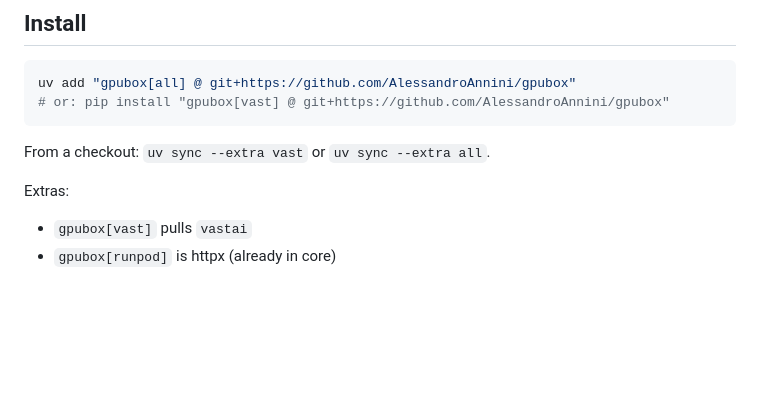
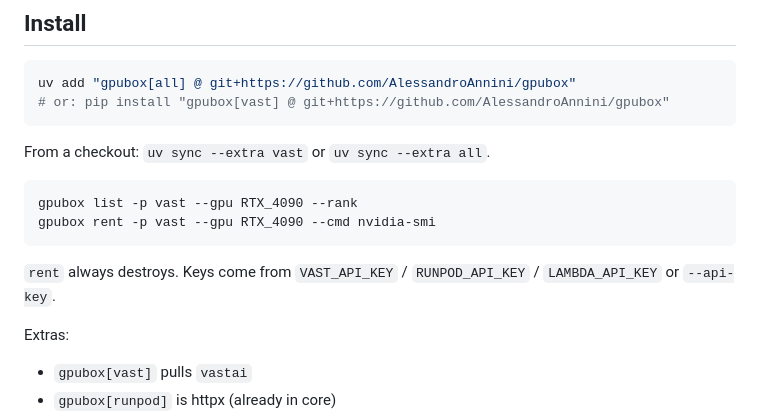
Before and after one commit to AlessandroAnnini/gpubox, a Markdown page: README.md, the part around the change. Drawn GitHub-style; blank space fills up the shorter version.

````diff
--- a/README.md
+++ b/README.md
@@ -12,6 +12,13 @@ uv add "gpubox[all] @ git+https://github.com/AlessandroAnnini/gpubox"
 ```
 
 From a checkout: `uv sync --extra vast` or `uv sync --extra all`.
+
+```bash
+gpubox list -p vast --gpu RTX_4090 --rank
+gpubox rent -p vast --gpu RTX_4090 --cmd nvidia-smi
+```
+
+`rent` always destroys. Keys come from `VAST_API_KEY` / `RUNPOD_API_KEY` / `LAMBDA_API_KEY` or `--api-key`.
 
 Extras:
 
````
